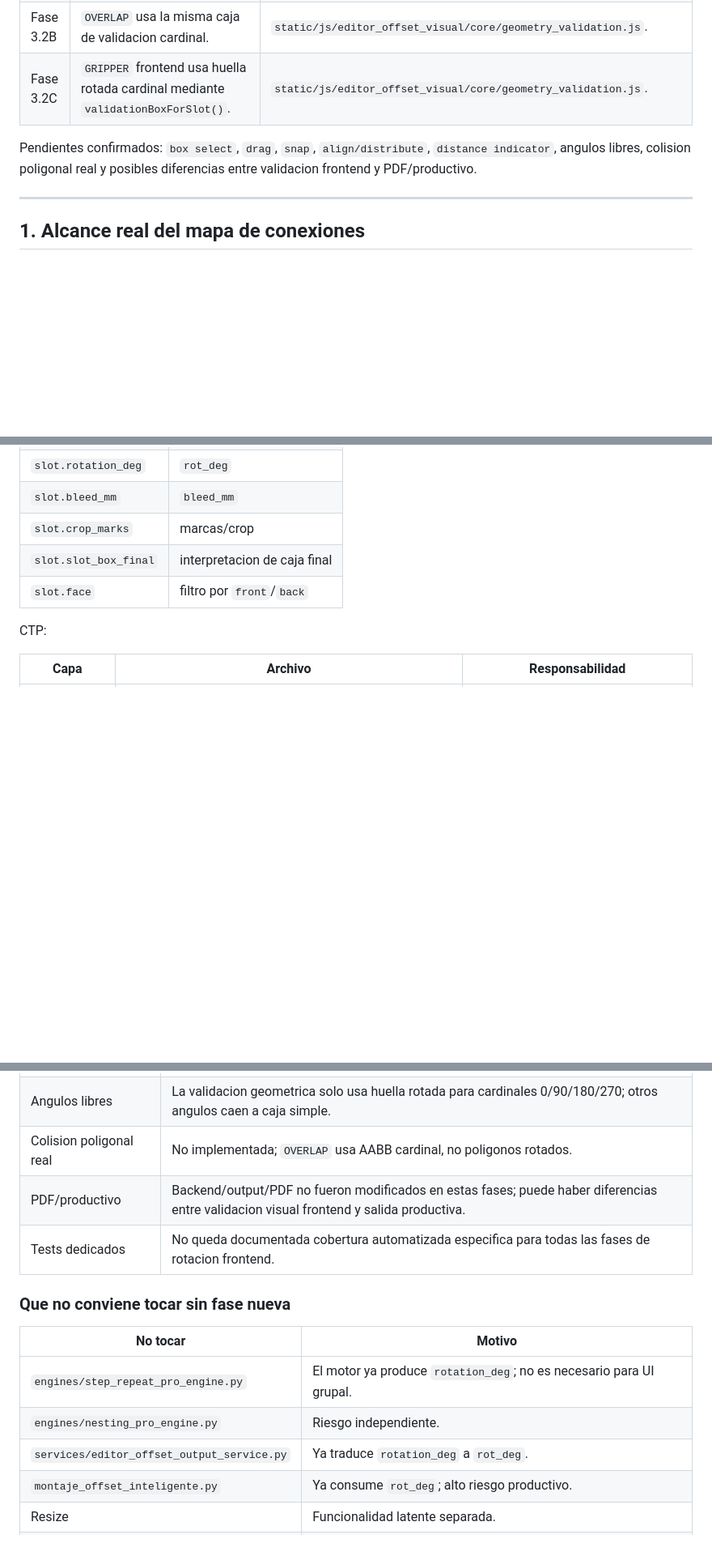
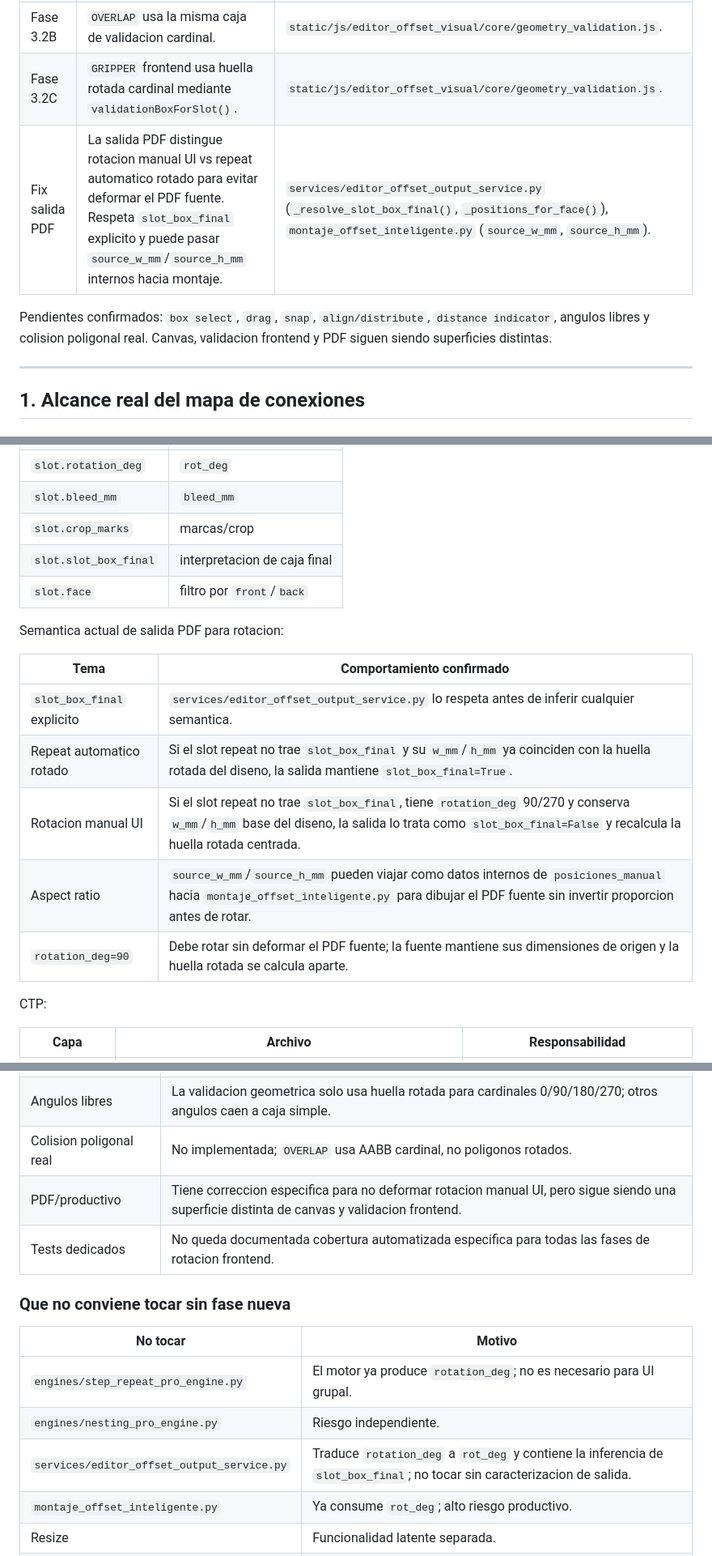
Before and after one commit to Anibalmartineez/revista-montaje-ai, a Markdown page: DOCS/OFFSET/06_MAPA_CONEXIONES_EDITOR_OFFSET_VISUAL.md, 3 parts joined by grey strips. Shown at 81% size. GitHub-like rendering; blank space fills up the shorter version.

Commit message:
docs: document rotated slot PDF output semantics

```diff
--- a/DOCS/OFFSET/06_MAPA_CONEXIONES_EDITOR_OFFSET_VISUAL.md
+++ b/DOCS/OFFSET/06_MAPA_CONEXIONES_EDITOR_OFFSET_VISUAL.md
@@ -16,8 +16,9 @@ Hechos confirmados contra el codigo actual:
 | Fase 3.2A | `OUT_OF_SHEET` y `OUT_OF_USABLE_AREA` usan huella rotada cardinal cuando la rotacion es 0/90/180/270. | `static/js/editor_offset_visual/core/geometry_validation.js` (`validationBoxForSlot()`). |
 | Fase 3.2B | `OVERLAP` usa la misma caja de validacion cardinal. | `static/js/editor_offset_visual/core/geometry_validation.js`. |
 | Fase 3.2C | `GRIPPER` frontend usa huella rotada cardinal mediante `validationBoxForSlot()`. | `static/js/editor_offset_visual/core/geometry_validation.js`. |
+| Fix salida PDF | La salida PDF distingue rotacion manual UI vs repeat automatico rotado para evitar deformar el PDF fuente. Respeta `slot_box_final` explicito y puede pasar `source_w_mm`/`source_h_mm` internos hacia montaje. | `services/editor_offset_output_service.py` (`_resolve_slot_box_final()`, `_positions_for_face()`), `montaje_offset_inteligente.py` (`source_w_mm`, `source_h_mm`). |
 
-Pendientes confirmados: `box select`, `drag`, `snap`, `align/distribute`, `distance indicator`, angulos libres, colision poligonal real y posibles diferencias entre validacion frontend y PDF/productivo.
+Pendientes confirmados: `box select`, `drag`, `snap`, `align/distribute`, `distance indicator`, angulos libres y colision poligonal real. Canvas, validacion frontend y PDF siguen siendo superficies distintas.
 
 ---
 
@@ -466,6 +467,16 @@ Transformacion importante:
 | `slot.slot_box_final` | interpretacion de caja final |
 | `slot.face` | filtro por `front`/`back` |
 
+Semantica actual de salida PDF para rotacion:
+
+| Tema | Comportamiento confirmado |
+| --- | --- |
+| `slot_box_final` explicito | `services/editor_offset_output_service.py` lo respeta antes de inferir cualquier semantica. |
+| Repeat automatico rotado | Si el slot repeat no trae `slot_box_final` y su `w_mm`/`h_mm` ya coinciden con la huella rotada del diseno, la salida mantiene `slot_box_final=True`. |
+| Rotacion manual UI | Si el slot repeat no trae `slot_box_final`, tiene `rotation_deg` 90/270 y conserva `w_mm`/`h_mm` base del diseno, la salida lo trata como `slot_box_final=False` y recalcula la huella rotada centrada. |
+| Aspect ratio | `source_w_mm`/`source_h_mm` pueden viajar como datos internos de `posiciones_manual` hacia `montaje_offset_inteligente.py` para dibujar el PDF fuente sin invertir proporcion antes de rotar. |
+| `rotation_deg=90` | Debe rotar sin deformar el PDF fuente; la fuente mantiene sus dimensiones de origen y la huella rotada se calcula aparte. |
+
 CTP:
 
 | Capa | Archivo | Responsabilidad |
@@ -633,7 +644,7 @@ Rotacion grupal implementada:
 | `distance indicator` | El indicador de distancia usa `getSimpleSlotBox()` en el entrypoint. |
 | Angulos libres | La validacion geometrica solo usa huella rotada para cardinales 0/90/180/270; otros angulos caen a caja simple. |
 | Colision poligonal real | No implementada; `OVERLAP` usa AABB cardinal, no poligonos rotados. |
-| PDF/productivo | Backend/output/PDF no fueron modificados en estas fases; puede haber diferencias entre validacion visual frontend y salida productiva. |
+| PDF/productivo | Tiene correccion especifica para no deformar rotacion manual UI, pero sigue siendo una superficie distinta de canvas y validacion frontend. |
 | Tests dedicados | No queda documentada cobertura automatizada especifica para todas las fases de rotacion frontend. |
 
 ### Que no conviene tocar sin fase nueva
@@ -642,7 +653,7 @@ Rotacion grupal implementada:
 | --- | --- |
 | `engines/step_repeat_pro_engine.py` | El motor ya produce `rotation_deg`; no es necesario para UI grupal. |
 | `engines/nesting_pro_engine.py` | Riesgo independiente. |
-| `services/editor_offset_output_service.py` | Ya traduce `rotation_deg` a `rot_deg`. |
+| `services/editor_offset_output_service.py` | Traduce `rotation_deg` a `rot_deg` y contiene la inferencia de `slot_box_final`; no tocar sin caracterizacion de salida. |
 | `montaje_offset_inteligente.py` | Ya consume `rot_deg`; alto riesgo productivo. |
 | Resize | Funcionalidad latente separada. |
 | Bleed/CTP | Superficies criticas no necesarias para rotacion grupal inicial. |
```
Also changed, not shown: other parts of DOCS/OFFSET/06_MAPA_CONEXIONES_EDITOR_OFFSET_VISUAL.md (+4 -4 lines), DOCS/OFFSET/05_CONTRATOS_EDITOR_OFFSET_VISUAL.md (+19 -3 lines).
